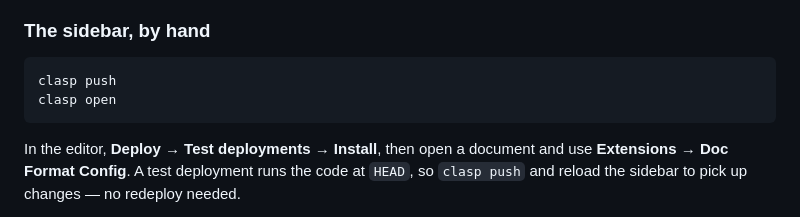
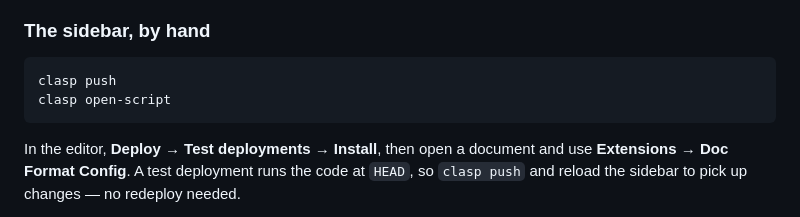
Before and after one commit to lukehutch/stylist, a Markdown page: DEV.md, the part around the change. Drawn GitHub-style.

````diff
--- a/DEV.md
+++ b/DEV.md
@@ -186,7 +186,7 @@ returns `pageWidthPt`.
 
 ```bash
 clasp push
-clasp open
+clasp open-script
 ```
 
 In the editor, **Deploy → Test deployments → Install**, then open a document
````
Also changed, not shown: README.md (+15 -4 lines).
